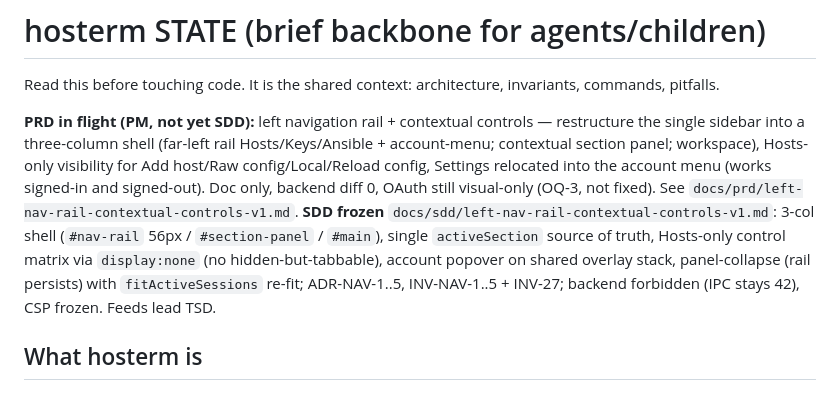
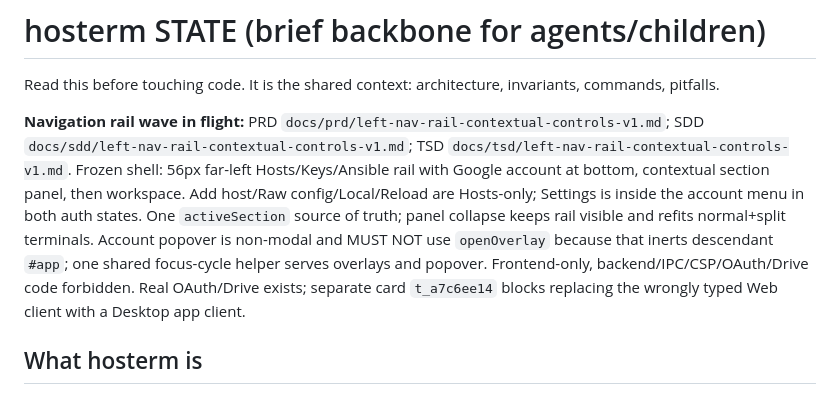
Before and after one commit to MEKL20/hosterm, a Markdown page: docs/STATE.md, the part around the change. GitHub-like rendering.

Commit message:
docs(tsd): specify left navigation rail implementation

```diff
--- a/docs/STATE.md
+++ b/docs/STATE.md
@@ -2,7 +2,7 @@
 
 Read this before touching code. It is the shared context: architecture, invariants, commands, pitfalls.
 
-**PRD in flight (PM, not yet SDD):** left navigation rail + contextual controls — restructure the single sidebar into a three-column shell (far-left rail Hosts/Keys/Ansible + account-menu; contextual section panel; workspace), Hosts-only visibility for Add host/Raw config/Local/Reload config, Settings relocated into the account menu (works signed-in and signed-out). Doc only, backend diff 0, OAuth still visual-only (OQ-3, not fixed). See `docs/prd/left-nav-rail-contextual-controls-v1.md`. **SDD frozen** `docs/sdd/left-nav-rail-contextual-controls-v1.md`: 3-col shell (`#nav-rail` 56px / `#section-panel` / `#main`), single `activeSection` source of truth, Hosts-only control matrix via `display:none` (no hidden-but-tabbable), account popover on shared overlay stack, panel-collapse (rail persists) with `fitActiveSessions` re-fit; ADR-NAV-1..5, INV-NAV-1..5 + INV-27; backend forbidden (IPC stays 42), CSP frozen. Feeds lead TSD.
+**Navigation rail wave in flight:** PRD `docs/prd/left-nav-rail-contextual-controls-v1.md`; SDD `docs/sdd/left-nav-rail-contextual-controls-v1.md`; TSD `docs/tsd/left-nav-rail-contextual-controls-v1.md`. Frozen shell: 56px far-left Hosts/Keys/Ansible rail with Google account at bottom, contextual section panel, then workspace. Add host/Raw config/Local/Reload are Hosts-only; Settings is inside the account menu in both auth states. One `activeSection` source of truth; panel collapse keeps rail visible and refits normal+split terminals. Account popover is non-modal and MUST NOT use `openOverlay` because that inerts descendant `#app`; one shared focus-cycle helper serves overlays and popover. Frontend-only, backend/IPC/CSP/OAuth/Drive code forbidden. Real OAuth/Drive exists; separate card `t_a7c6ee14` blocks replacing the wrongly typed Web client with a Desktop app client.
 
 ## What hosterm is
 Desktop SSH/SFTP client, Tauri v2 + TypeScript, Windows-first (WebView2) but dev'd on Linux. Founding principle: spawn the OS's REAL `ssh`/`sftp` binaries (portable-pty + xterm.js for terminals; batch `sftp -b -` for transfers, interactive persistent `sftp` in a PTY for password-auth hosts — one process per host, shared across tabs) — no ssh2/russh libs.
```
Also changed, not shown: docs/tsd/left-nav-rail-contextual-controls-v1.md (added, +362 -0 lines).
